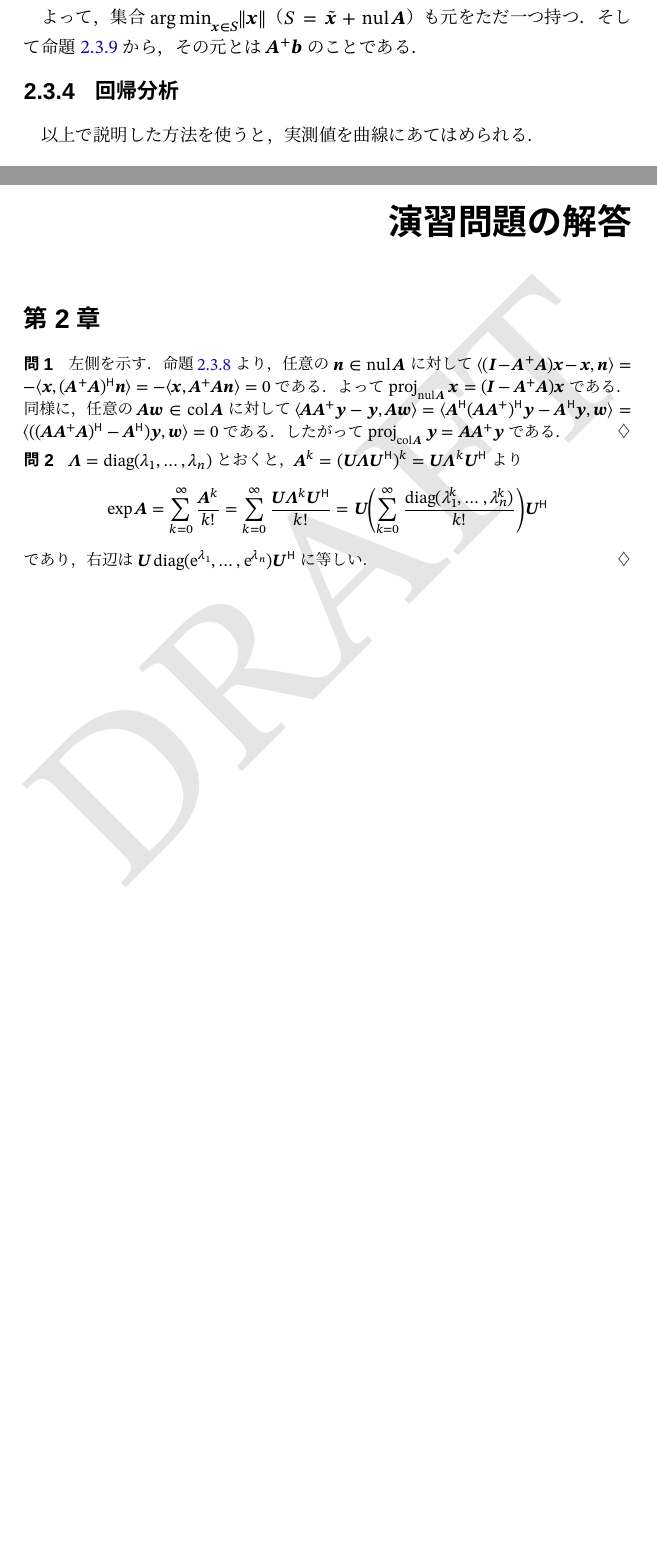
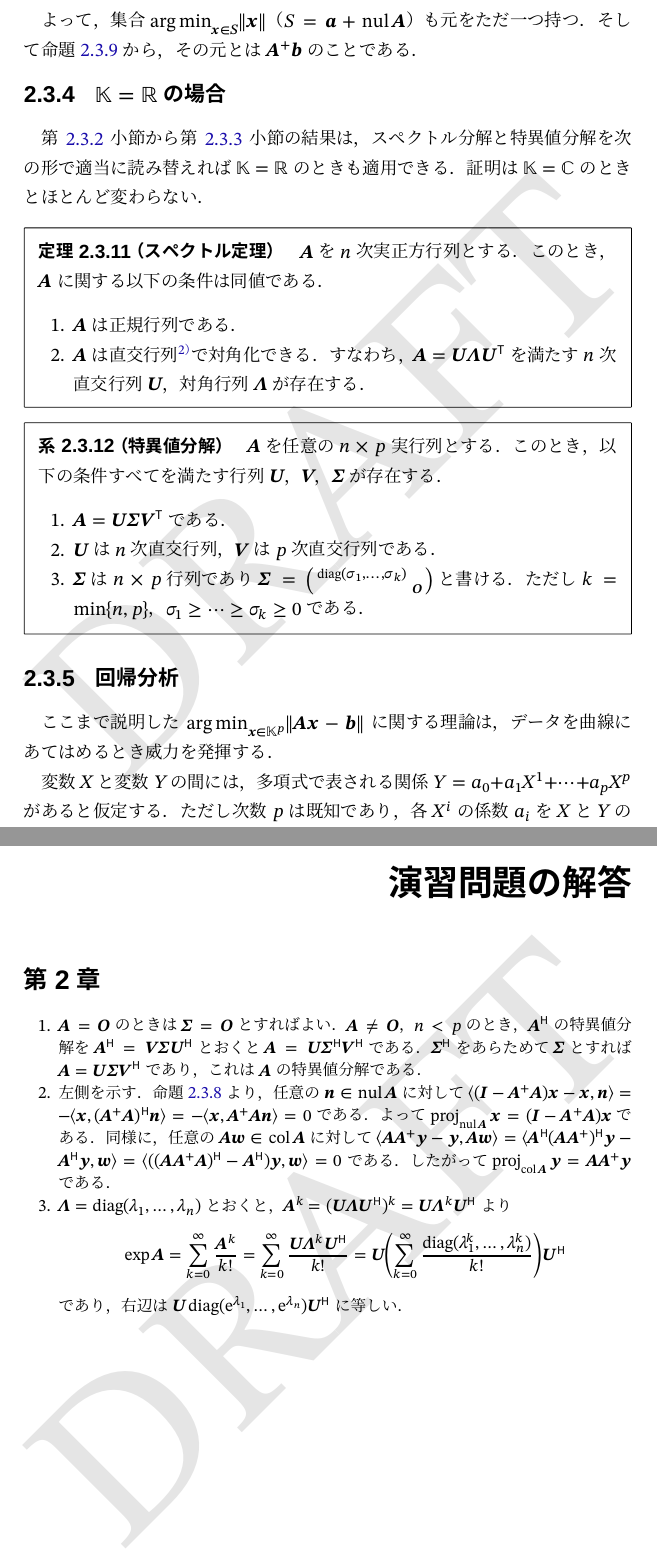
Before and after one commit to calamari-dev/sigproc, a LaTeX thesis (src/main.tex, which reads src/chapter/answer/index.tex, src/chapter/numerical_vector_space/index.tex, src/chapter/preliminary/index.tex): two parts of pages 39 and 85 of 89 before the commit and two parts of pages 39 and 87 of 91 after it, joined at a grey line, cut so that both start at the same text, the shorter picture padded with empty space. The pictures show the PDF file src/main.pdf that the author committed with the source.

Commit message:
表現の修正

```diff
--- a/src/chapter/answer/index.tex
+++ b/src/chapter/answer/index.tex
@@ -7,8 +7,11 @@
 
 \section*{第2章}
 
-\begin{answer}
-  左側を示す．\cref{xr-proposition:pseudoinverse_characterization}より，任意の\(\vect{n}\in\nulsp\mat{A}\)に対して
+\begin{enumerate}
+  \item \(\mat{A}=\zmat\)のときは\(\mat{\Sigma}=\zmat\)とすればよい．
+    \(\mat{A}\neq\zmat\)，\(n<p\)のとき，\(\htrps{\mat{A}}\)の特異値分解を\(\htrps{\mat{A}}=\mat{V}\mat{\Sigma}\htrps{\mat{U}}\)とおくと\(\mat{A}=\mat{U}\htrps{\mat{\Sigma}}\htrps{\mat{V}}\)である．
+    \(\htrps{\mat{\Sigma}}\)をあらためて\(\mat{\Sigma}\)とすれば\(\mat{A}=\mat{U}\mat{\Sigma}\htrps{\mat{V}}\)であり，これは\(\mat{A}\)の特異値分解である．
+  \item 左側を示す．\cref{xr-proposition:pseudoinverse_characterization}より，任意の\(\vect{n}\in\nulsp\mat{A}\)に対して
     \(
       \innerp{(\imat-\pinv{\mat{A}}\mat{A})\vect{x}-\vect{x}}{\vect{n}} = -\innerp{\vect{x}}{\htrps{(\pinv{\mat{A}}\mat{A})}\vect{n}}
       = -\innerp{\vect{x}}{\pinv{\mat{A}}\mat{A}\vect{n}}
--- a/src/chapter/numerical_vector_space/index.tex
+++ b/src/chapter/numerical_vector_space/index.tex
@@ -241,10 +241,9 @@
 \[
   \htrps{\mat{U}}\vect{x} = \matrice*{\htrps{\vect{e}_1}\vect{x} \\ \vdots \\ \htrps{\vect{e}_n}\vect{x}}
   = \matrice*{\innerp{\vect{x}}{\vect{e}_1} \\ \vdots \\ \innerp{\vect{x}}{\vect{e}_n}},
-  \quad\mat{\Lambda}\vect{x} = \matrice*{x_1 \\ \vdots \\ x_m \\ \zvec},
+  \quad\mat{\Delta}\vect{x} = \matrice*{x_1 \\ \vdots \\ x_m \\ \zvec},
   \quad\mat{U}\vect{x} = \mat{U}\matrice*{x_1 \\ \vdots \\ x_n}
   = \sum_{i=1}^nx_i\vect{e}_i
 \]
 であるから
 \[
-  \mat{U}\mat{\Lambda}\htrps{\mat{U}}\vect{x} = \mat{U}\mat{\Lambda}\matrice*{\innerp{\vect{x}}{\vect{e}_1} \\ \vdots \\ \innerp{\vect{x}}{\vect{e}_n}}
@@ -453,13 +454,13 @@
   正規行列のスペクトル分解を計算するには，固有空間一つ一つの正規直交基底を求め，それらを並べて1つのユニタリ行列を作ればよい．
 \end{note}
 
-\begin{corollary}{特異値分解}{singular_value_decomposition}\index{とくいちぶんかい@特異値分解}
-  \(\mat{A}\)を任意の\(n\times p\)複素行列とする．このとき，以下の条件すべてを満たす行列\(\mat{U}\)，\(\mat{V}\)，\(\mat{\Sigma}\)がある．
+\begin{corollary}{特異値分解}{singular_value_decomposition}\index{とくいちぶんかい@特異値分解}\index{SVD|see{特異値分解}}
+  \(\mat{A}\)を任意の\(n\times p\)複素行列とする．このとき，以下の条件すべてを満たす行列\(\mat{U}\)，\(\mat{V}\)，\(\mat{\Sigma}\)が存在する．
   式\(\mat{A}=\mat{U}\mat{\Sigma}\htrps{\mat{V}}\)を\(\mat{A}\)の\termdef{特異値分解}（singular value decomposition; SVD）という．
   \begin{enumerate}
     \item \(\mat{A}=\mat{U}\mat{\Sigma}\htrps{\mat{V}}\)である．
     \item \(\mat{U}\)は\(n\)次ユニタリ行列，\(\mat{V}\)は\(p\)次ユニタリ行列である．
-    \item \(\mat{\Sigma}\)は\(n\times p\)行列で\(\mat{\Sigma}=\smallmatrice{\diag(\sigma_1,\dots,\sigma_k) & \\ & \zmat}\)と書ける．
+    \item \(\mat{\Sigma}\)は\(n\times p\)行列であり\(\mat{\Sigma}=\smallmatrice{\diag(\sigma_1,\dots,\sigma_k) & \\ & \zmat}\)と書ける．
       ただし\(k=\min\Set{n,p}\)，\(\sigma_1\geq\dots\geq\sigma_k\geq 0\)である．
   \end{enumerate}
 \end{corollary}
@@ -616,11 +617,42 @@
 \]
 である．
 
-よって，集合\(\argmin_{\vect{x}\in S}\vnorm{\vect{x}}\)（\(S=\tilde{\vect{x}}+\nulsp\mat{A}\)）も元をただ一つ持つ．そして\cref{proposition:pseudoinverse_minimum_norm}から，その元とは\(\pinv{\mat{A}}\vect{b}\)のことである．
+よって，集合\(\argmin_{\vect{x}\in S}\vnorm{\vect{x}}\)（\(S=\vect{a}+\nulsp\mat{A}\)）も元をただ一つ持つ．そして\cref{proposition:pseudoinverse_minimum_norm}から，その元とは\(\pinv{\mat{A}}\vect{b}\)のことである．
+
+\subsection{\texorpdfstring{\(\numset{K}=\numset{R}\)}{K=R}の場合}
+
+\cref{subsection:sd_and_svd}から\cref{subsection:pseudoinverse}の結果は，スペクトル分解と特異値分解を次の形で適当に読み替えれば\(\numset{K}=\numset{R}\)のときも適用できる．
+証明は\(\numset{K}=\numset{C}\)のときとほとんど変わらない．
+
+\begin{theorem}{スペクトル定理}{spectral_theorem_in_real}\index{すぺくとるていり@スペクトル定理!じつぎょうれつ@実行列}\index{ちょっこうぎょうれつ@直交行列}\index{ぎょうれつ@行列!ちょっこう@直交\texttwoemdash}
+  \(\mat{A}\)を\(n\)次実正方行列とする．このとき，\(\mat{A}\)に関する以下の条件は同値である．
+  \begin{enumerate}
+    \item \(\mat{A}\)は正規行列である．
+    \item \(\mat{A}\)は直交行列\footnotemark で対角化できる．すなわち，\(\mat{A}=\mat{U}\mat{\Lambda}\trps{\mat{U}}\)を満たす\(n\)次直交行列\(\mat{U}\)，対角行列\(\mat{\Lambda}\)が存在する．
+  \end{enumerate}
+\end{theorem}
+
+\begin{corollary}{特異値分解}{singular_value_decomposition_in_real}\index{とくいちぶんかい@特異値分解!じつぎょうれつ@実行列}
+  \(\mat{A}\)を任意の\(n\times p\)実行列とする．このとき，以下の条件すべてを満たす行列\(\mat{U}\)，\(\mat{V}\)，\(\mat{\Sigma}\)が存在する．
+  \begin{enumerate}
+    \item \(\mat{A}=\mat{U}\mat{\Sigma}\trps{\mat{V}}\)である．
+    \item \(\mat{U}\)は\(n\)次直交行列，\(\mat{V}\)は\(p\)次直交行列である．
+    \item \(\mat{\Sigma}\)は\(n\times p\)行列であり\(\mat{\Sigma}=\smallmatrice{\diag(\sigma_1,\dots,\sigma_k) & \\ & \zmat}\)と書ける．
+      ただし\(k=\min\Set{n,p}\)，\(\sigma_1\geq\dots\geq\sigma_k\geq 0\)である．
+  \end{enumerate}
+\end{corollary}
+
+\footnotetext{\(\mat{Q}\trps{\mat{Q}}=\trps{\mat{Q}}\mat{Q}=\imat\)を満たす実正方行列\(\mat{Q}\)を\termdef{直交行列}（orthogonal matrix）という．}
 
 \subsection{回帰分析}
 
-以上で説明した方法を使うと，実測値を曲線にあてはめられる．
+ここまで説明した\(\argmin_{\vect{x}\in\numset{K}^p}\vnorm{\mat{A}\vect{x}-\vect{b}}\)に関する理論は，データを曲線にあてはめるとき威力を発揮する．
+
+変数\(X\)と変数\(Y\)の間には，多項式で表される関係\(Y=a_0+a_1X^1+\dots+a_pX^p\)があると仮定する．
+ただし次数\(p\)は既知であり，各\(X^i\)の係数\(a_i\)を\(X\)と\(Y\)の観測値から推定したい．
+
+たとえば，おもりを自由落下させると落下時間\(T\)と移動距離\(Y\)の間には\(Y=(g/2)T^2\)という関係がある（\(g\)は重力加速度と呼ばれる定数である）．
+そこで，\((T,Y)\)の値をくり返し測定し，得られた2次元データを関数\(t\mapsto at^2\)にあてはめれば，\(g=2a\)の値を間接的に測定できる．
 
 \section{離散フーリエ変換}
 
@@ -710,7 +742,7 @@
 \end{figure}
 
 \cref{figure:frequency_domain}を見ると，\SI{350}{Hz}周辺に1つめのピークが現れている．これは\termdef{基本周波数}\index{きほんしゅうはすう@基本周波数}（fundamental frequency）と呼ばれる量で，
-人間が知覚する声の高さとかなりよく対応する\index{ピッチ}\footnote{人間が知覚する声の高さを\termdef{ピッチ}（pitch）という．ピッチと基本周波数は多くの場合対応するが，同一視できないケースも存在する\cite{kashino}．}．
+人間が知覚する声の高さとかなりよく対応する\index{ピッチ}\footnote{人間が知覚する声の高さを\termdef{ピッチ}（pitch）という．ピッチと基本周波数は多くの場合対応するが，同一視できないケースも存在する．詳しくは柏野\cite{kashino}など．}．
 
 また，\cref{figure:frequency_domain}の破線部\(\hat{h}_k\)は，基本周波数に起因する細かな変動を\(\abs{\hat{x}_k}\)から除いた曲線である．
 この曲線は\termdef{スペクトル包絡}\index{すぺくとるほうらく@スペクトル包絡}（spectral envelope）といい，音声の音色とよく対応する．
@@ -986,7 +1019,8 @@
       \proj_{\colsp\mat{A}}\vect{y} = \mat{A}\pinv{\mat{A}}\vect{y},
       \quad\proj_{\pcomp{(\colsp\mat{A})}}\vect{y} = (\imat-\mat{A}\pinv{\mat{A}})\vect{y}
     \end{gather*}
-  \item \(n\)次複素正方行列\(\mat{A}\)に対して\(\exp\mat{A}\)を\(\exp\mat{A}=\sum_{k=0}^\infty\mat{A}^k/(k!)\)で定義する．
+  \item \(n\)次複素正方行列\(\mat{A}\)に対して\(\exp\mat{A}\)を\(\exp\mat{A}=\sum_{k=0}^\infty\mat{A}^k/(k!)\)で定義する
+    （この極限は各成分の極限で定義され，\(\exp\mat{A}\)を定義する級数は常に収束することが分かっている）．
     \(\mat{A}\)が正規行列なら，そのスペクトル分解を\(\mat{A}=\mat{U}\diag(\lambda_1,\dots,\lambda_n)\htrps{\mat{U}}\)とすると
     \(\exp\mat{A}=\mat{U}\diag(\napr^{\lambda_1},\dots,\napr^{\lambda_n})\htrps{\mat{U}}\)であることを示せ．
 \end{enumerate}
--- a/src/chapter/preliminary/index.tex
+++ b/src/chapter/preliminary/index.tex
@@ -200,7 +200,7 @@
   \(V\)を内積空間とする．\(\vect{a}_1,\dots,\vect{a}_n\in V\)が線型独立なら
   \[
     \vect{u}_1 = \vect{a}_1,
-    \quad\vect{u}_k = \vect{a}_k-\sum_{i=1}^{n-1}\frac{\innerp{\vect{a}_k}{\vect{u}_i}}{\innerp{\vect{u}_i}{\vect{u}_i}}\vect{u}_i\quad(k\geq 2)
+    \quad\vect{u}_k = \vect{a}_k-\sum_{i=1}^{k-1}\frac{\innerp{\vect{a}_k}{\vect{u}_i}}{\innerp{\vect{u}_i}{\vect{u}_i}}\vect{u}_i\quad(k\geq 2)
   \]
   で\(\vect{u}_k\)を定義すると，集合\(\Set{\vect{u}_k/\sqrt{\innerp{\vect{u}_k}{\vect{u}_k}}\given k=1,\dots,n}\)は\(V\)の正規直交系になる．
   正規直交系を作るこの方法を\termdef{グラム・シュミットの直交化法}（Gram–Schmidt orthogonalization）という．
```
Also changed, not shown: src/chapter/hilbert_space/index.tex (+3 -3 lines), src/chapter/measure_space/index.tex (+2 -2 lines), styles/sigproc-base.sty (+0 -1 lines), src/chapter/numerical_vector_space/figures/affine.pdf, src/main.pdf, src/chapter/answer/index.tex (7 more changed lines), src/chapter/numerical_vector_space/index.tex (33 more changed lines), src/chapter/preliminary/index.tex (11 more changed lines), 1 other file. Lines whose indentation alone changed are shown as unchanged.
